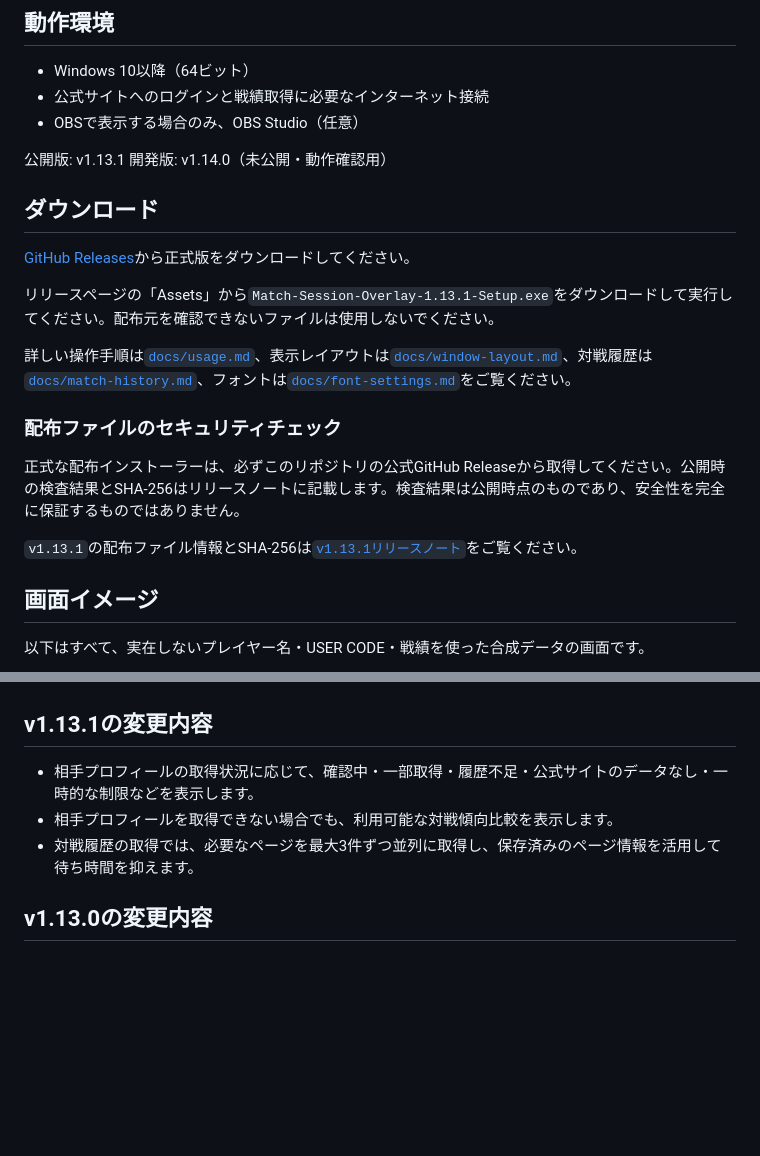
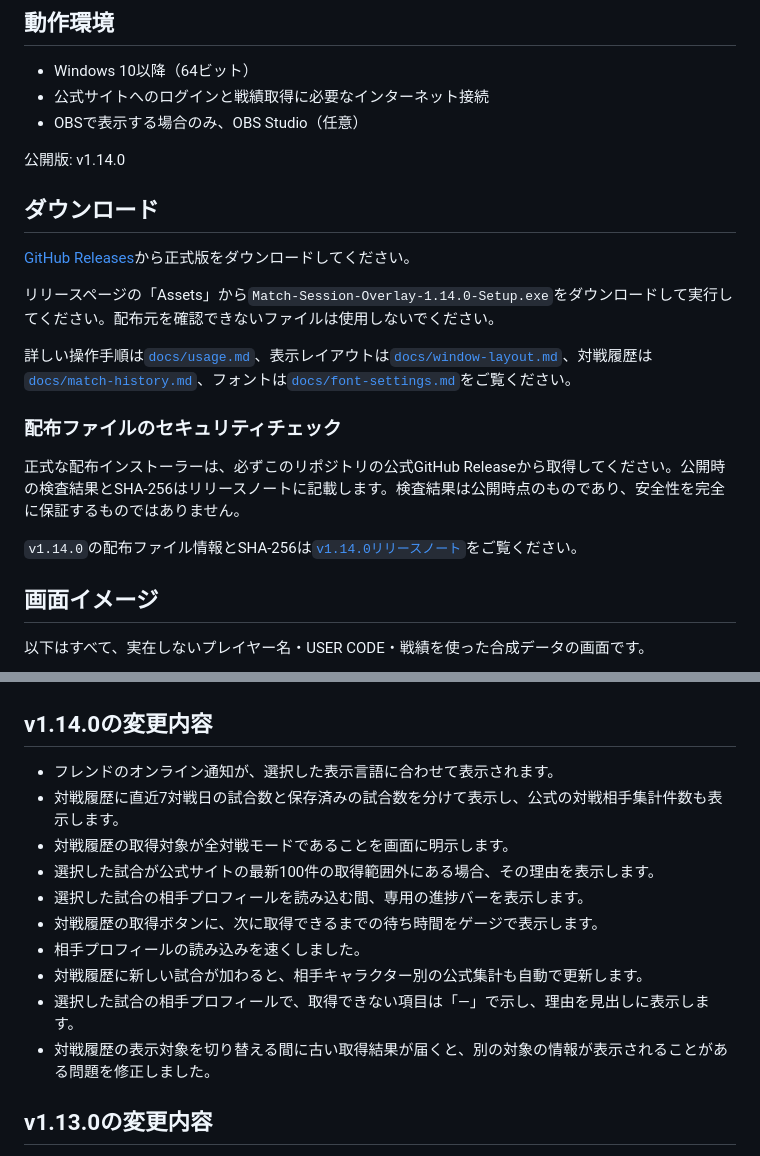
Before and after one commit to mickangumi-oss/match-session-overlay, a Markdown page: README.md, 2 parts joined by grey strips. GitHub-like rendering; blank space fills up the shorter version.

```diff
--- a/README.md
+++ b/README.md
@@ -13,14 +13,13 @@
 - 公式サイトへのログインと戦績取得に必要なインターネット接続
 - OBSで表示する場合のみ、OBS Studio（任意）
 
-公開版: v1.13.1
-開発版: v1.14.0（未公開・動作確認用）
+公開版: v1.14.0
 
 ## ダウンロード
 
 [GitHub Releases](https://github.com/mickangumi-oss/match-session-overlay/releases)から正式版をダウンロードしてください。
 
-リリースページの「Assets」から`Match-Session-Overlay-1.13.1-Setup.exe`をダウンロードして実行してください。配布元を確認できないファイルは使用しないでください。
+リリースページの「Assets」から`Match-Session-Overlay-1.14.0-Setup.exe`をダウンロードして実行してください。配布元を確認できないファイルは使用しないでください。
 
 詳しい操作手順は[`docs/usage.md`](docs/usage.md)、表示レイアウトは[`docs/window-layout.md`](docs/window-layout.md)、対戦履歴は[`docs/match-history.md`](docs/match-history.md)、フォントは[`docs/font-settings.md`](docs/font-settings.md)をご覧ください。
 
@@ -28,7 +27,7 @@
 
 正式な配布インストーラーは、必ずこのリポジトリの公式GitHub Releaseから取得してください。公開時の検査結果とSHA-256はリリースノートに記載します。検査結果は公開時点のものであり、安全性を完全に保証するものではありません。
 
-`v1.13.1`の配布ファイル情報とSHA-256は[`v1.13.1リリースノート`](docs/release-notes/v1.13.1.md)をご覧ください。
+`v1.14.0`の配布ファイル情報とSHA-256は[`v1.14.0リリースノート`](docs/release-notes/v1.14.0.md)をご覧ください。
 
 ## 画面イメージ
 
@@ -64,11 +63,18 @@ CHARACTER RANK、現在のキャラクター、セッション戦績、FRIENDS
 
 ![合成データを表示した対戦履歴画面](docs/images/match-history-example.png)
 
-## v1.13.1の変更内容
+## v1.14.0の変更内容
 
-- 相手プロフィールの取得状況に応じて、確認中・一部取得・履歴不足・公式サイトのデータなし・一時的な制限などを表示します。
-- 相手プロフィールを取得できない場合でも、利用可能な対戦傾向比較を表示します。
-- 対戦履歴の取得では、必要なページを最大3件ずつ並列に取得し、保存済みのページ情報を活用して待ち時間を抑えます。
+- フレンドのオンライン通知が、選択した表示言語に合わせて表示されます。
+- 対戦履歴に直近7対戦日の試合数と保存済みの試合数を分けて表示し、公式の対戦相手集計件数も表示します。
+- 対戦履歴の取得対象が全対戦モードであることを画面に明示します。
+- 選択した試合が公式サイトの最新100件の取得範囲外にある場合、その理由を表示します。
+- 選択した試合の相手プロフィールを読み込む間、専用の進捗バーを表示します。
+- 対戦履歴の取得ボタンに、次に取得できるまでの待ち時間をゲージで表示します。
+- 相手プロフィールの読み込みを速くしました。
+- 対戦履歴に新しい試合が加わると、相手キャラクター別の公式集計も自動で更新します。
+- 選択した試合の相手プロフィールで、取得できない項目は「—」で示し、理由を見出しに表示します。
+- 対戦履歴の表示対象を切り替える間に古い取得結果が届くと、別の対象の情報が表示されることがある問題を修正しました。
 
 ## v1.13.0の変更内容
 
```
Also changed, not shown: README.en.md (+15 -7 lines), docs/release-notes/v1.14.0.md (+10 -10 lines).
